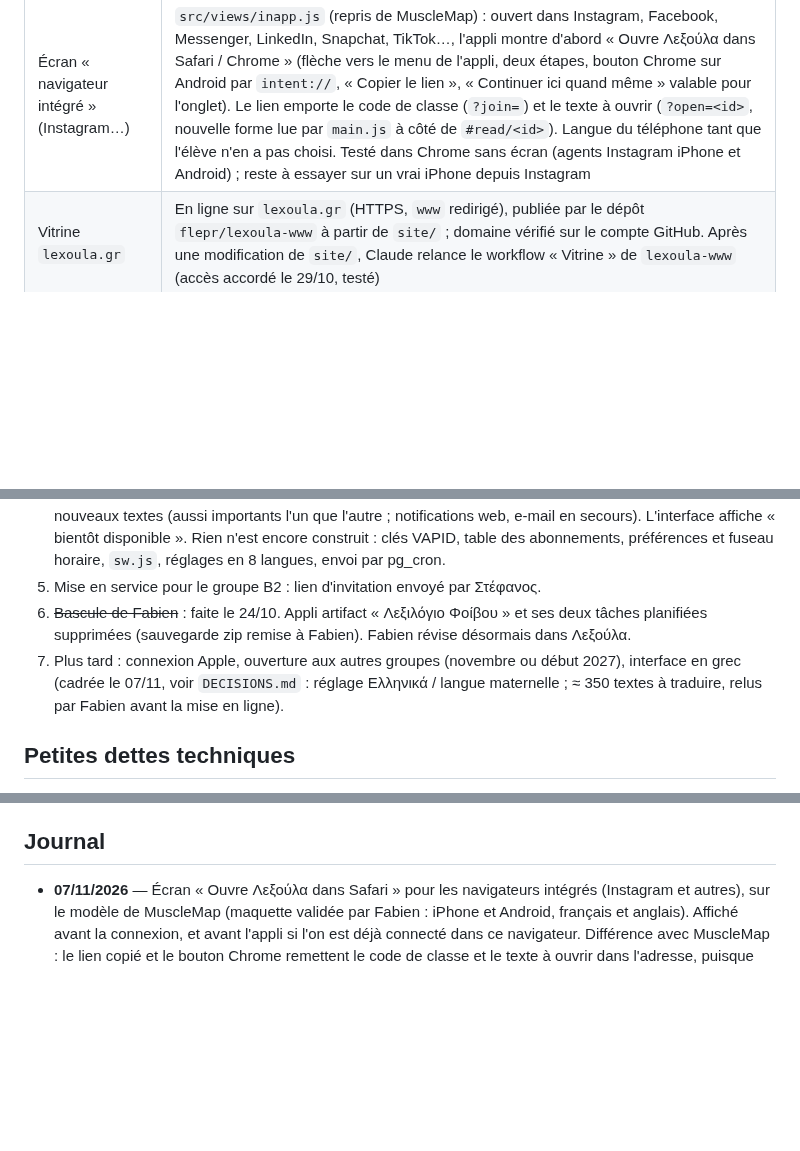
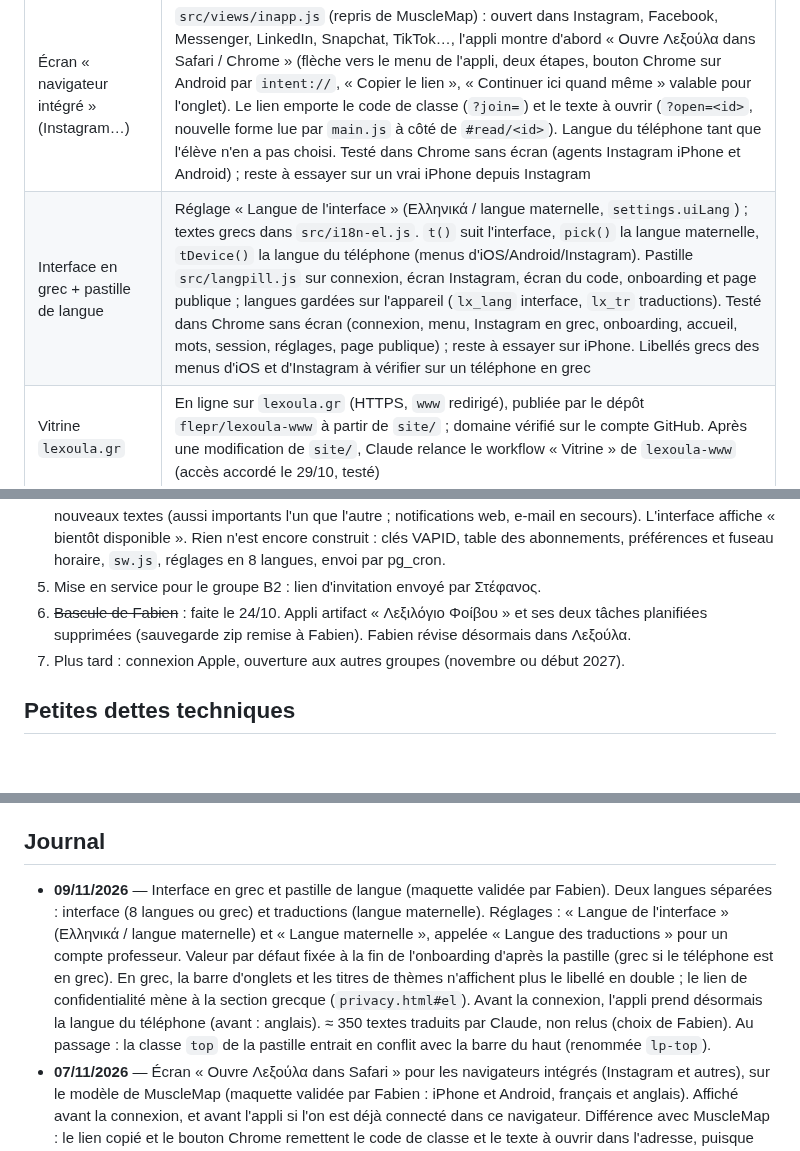
Before and after one commit to flepr/lexoula, a Markdown page: docs/ETAT.md, 3 parts joined by grey strips. Rendered like a GitHub page; blank space fills up the shorter version.

Commit message:
Docs: Greek interface and language pill are live
Co-Authored-By: Claude Opus 5.5 <noreply@anthropic.com>
Claude-Session: https://claude.ai/code/session_012QJFADJLbvBibqqCagH28v

```diff
--- a/docs/ETAT.md
+++ b/docs/ETAT.md
@@ -29,6 +29,7 @@ Objectif : mise en service pour le groupe Ομαδικό Β2 début novembre 202
 | Partage des textes par lien | Bouton « Partager » dans la lecture ; lien `app.lexoula.gr/t/?s=<code>` lisible sans compte (page `t/index.html`, `src/share.js`), redirection vers le texte dans l'appli pour un élève de la classe ; partage désactivable par classe (réglages de la classe). Fonctions `share_text()` / `shared_text()`, table `text_shares` (compteur d'ouvertures). Migration `20261103000000_text_sharing.sql` |
 | Écoute « podcast » des textes | `src/podcast.js` : les MP3 des paragraphes sont assemblés dans le navigateur en un seul fichier (Web Audio), lu par un seul lecteur avec Media Session (écran verrouillé, ±10 s, barre, vitesse). Seulement quand tous les paragraphes ont leur fichier ; sinon « Tout écouter » comme avant. Vérifié sur iPhone dans Safari (03/11) : lecture écran verrouillé et commandes standard ; reste à essayer depuis l'appli installée |
 | Écran « navigateur intégré » (Instagram…) | `src/views/inapp.js` (repris de MuscleMap) : ouvert dans Instagram, Facebook, Messenger, LinkedIn, Snapchat, TikTok…, l'appli montre d'abord « Ouvre Λεξούλα dans Safari / Chrome » (flèche vers le menu de l'appli, deux étapes, bouton Chrome sur Android par `intent://`, « Copier le lien », « Continuer ici quand même » valable pour l'onglet). Le lien emporte le code de classe (`?join=`) et le texte à ouvrir (`?open=<id>`, nouvelle forme lue par `main.js` à côté de `#read/<id>`). Langue du téléphone tant que l'élève n'en a pas choisi. Testé dans Chrome sans écran (agents Instagram iPhone et Android) ; reste à essayer sur un vrai iPhone depuis Instagram |
+| Interface en grec + pastille de langue | Réglage « Langue de l'interface » (Ελληνικά / langue maternelle, `settings.uiLang`) ; textes grecs dans `src/i18n-el.js`. `t()` suit l'interface, `pick()` la langue maternelle, `tDevice()` la langue du téléphone (menus d'iOS/Android/Instagram). Pastille `src/langpill.js` sur connexion, écran Instagram, écran du code, onboarding et page publique ; langues gardées sur l'appareil (`lx_lang` interface, `lx_tr` traductions). Testé dans Chrome sans écran (connexion, menu, Instagram en grec, onboarding, accueil, mots, session, réglages, page publique) ; reste à essayer sur iPhone. Libellés grecs des menus d'iOS et d'Instagram à vérifier sur un téléphone en grec |
 | Vitrine `lexoula.gr` | En ligne sur `lexoula.gr` (HTTPS, `www` redirigé), publiée par le dépôt `flepr/lexoula-www` à partir de `site/` ; domaine vérifié sur le compte GitHub. Après une modification de `site/`, Claude relance le workflow « Vitrine » de `lexoula-www` (accès accordé le 29/10, testé) |
 
 ## Bloqué ou en attente
@@ -53,9 +54,7 @@ Objectif : mise en service pour le groupe Ομαδικό Β2 début novembre 202
 5. Mise en service pour le groupe Β2 : lien d'invitation envoyé par Στέφανος.
 6. ~~Bascule de Fabien~~ : faite le 24/10. Appli artifact « Λεξιλόγιο Φοίβου » et ses deux tâches planifiées
    supprimées (sauvegarde zip remise à Fabien). Fabien révise désormais dans Λεξούλα.
-7. Plus tard : connexion Apple, ouverture aux autres groupes (novembre ou début 2027), interface en grec
-   (cadrée le 07/11, voir `DECISIONS.md` : réglage Ελληνικά / langue maternelle ; ≈ 350 textes à traduire,
-   relus par Fabien avant la mise en ligne).
+7. Plus tard : connexion Apple, ouverture aux autres groupes (novembre ou début 2027).
 
 ## Petites dettes techniques
 - iPhone, appli installée : toucher le titre du lecteur sur l'écran verrouillé ouvre une autre web app de l'écran d'accueil (bug WebKit 267810, Apple). Le contournement par `id` du manifeste n'a rien changé (testé par Fabien le 03/11) ; lecture et commandes de l'écran verrouillé fonctionnent. Seule vraie correction : une appli iPhone native (même chantier que la connexion Apple, plus tard). Garder l'`id` du manifeste tel quel (le changer ferait voir les icônes installées comme une autre appli).
@@ -81,6 +80,7 @@ Objectif : mise en service pour le groupe Ομαδικό Β2 début novembre 202
 - Domaine `lexoula.gr` : renouvellement annuel chez Gandi.
 
 ## Journal
+- **09/11/2026** — Interface en grec et pastille de langue (maquette validée par Fabien). Deux langues séparées : interface (8 langues ou grec) et traductions (langue maternelle). Réglages : « Langue de l'interface » (Ελληνικά / langue maternelle) et « Langue maternelle », appelée « Langue des traductions » pour un compte professeur. Valeur par défaut fixée à la fin de l'onboarding d'après la pastille (grec si le téléphone est en grec). En grec, la barre d'onglets et les titres de thèmes n'affichent plus le libellé en double ; le lien de confidentialité mène à la section grecque (`privacy.html#el`). Avant la connexion, l'appli prend désormais la langue du téléphone (avant : anglais). ≈ 350 textes traduits par Claude, non relus (choix de Fabien). Au passage : la classe `top` de la pastille entrait en conflit avec la barre du haut (renommée `lp-top`).
 - **07/11/2026** — Écran « Ouvre Λεξούλα dans Safari » pour les navigateurs intégrés (Instagram et autres), sur le modèle de MuscleMap (maquette validée par Fabien : iPhone et Android, français et anglais). Affiché avant la connexion, et avant l'appli si l'on est déjà connecté dans ce navigateur. Différence avec MuscleMap : le lien copié et le bouton Chrome remettent le code de classe et le texte à ouvrir dans l'adresse, puisque Safari ne voit pas ce qu'Instagram a gardé (`localStorage`). Carte de la classe invitée comme sur l'écran de connexion. Au passage : « Teacher : » sans espace avant les deux-points hors français (écran de connexion aussi). Libellés du menu d'Instagram (« Ouvrir dans un navigateur externe », « Ouvrir dans Chrome ») à vérifier lors du premier essai.
 - **05/11/2026** — QCM avec deux bonnes réponses (signalé par Fabien : παραδέχομαι « admettre ; reconnaître » proposé avec un leurre « reconnaître ; admettre »). Les leurres étaient seulement dédoublonnés au texte exact. Ils sont maintenant écartés dès qu'ils partagent un sens avec la réponse ou avec un autre leurre (traduction découpée sur « ; », « , », « / », précisions entre parenthèses ignorées), pour les QCM grec → sens, sens → grec, écoute et phrases à trous ; l'exercice d'association ne réunit plus deux mots de sens commun. `senses()` / `sameSense()` dans `src/session.js`, aucun changement de base.
 - **03/11/2026 (matin)** — Paragraphe en cours de lecture : les mots de la leçon y étaient soulignés du même violet pâle que le fond, donc invisibles. Dans ce paragraphe seulement, leur souligné passe au violet `--lv-mid` (option A choisie par Fabien) ; les mots à renforcer gardent leur orange.
```
Also changed, not shown: other parts of docs/ETAT.md (+1 -1 lines), docs/DECISIONS.md (+9 -1 lines).
